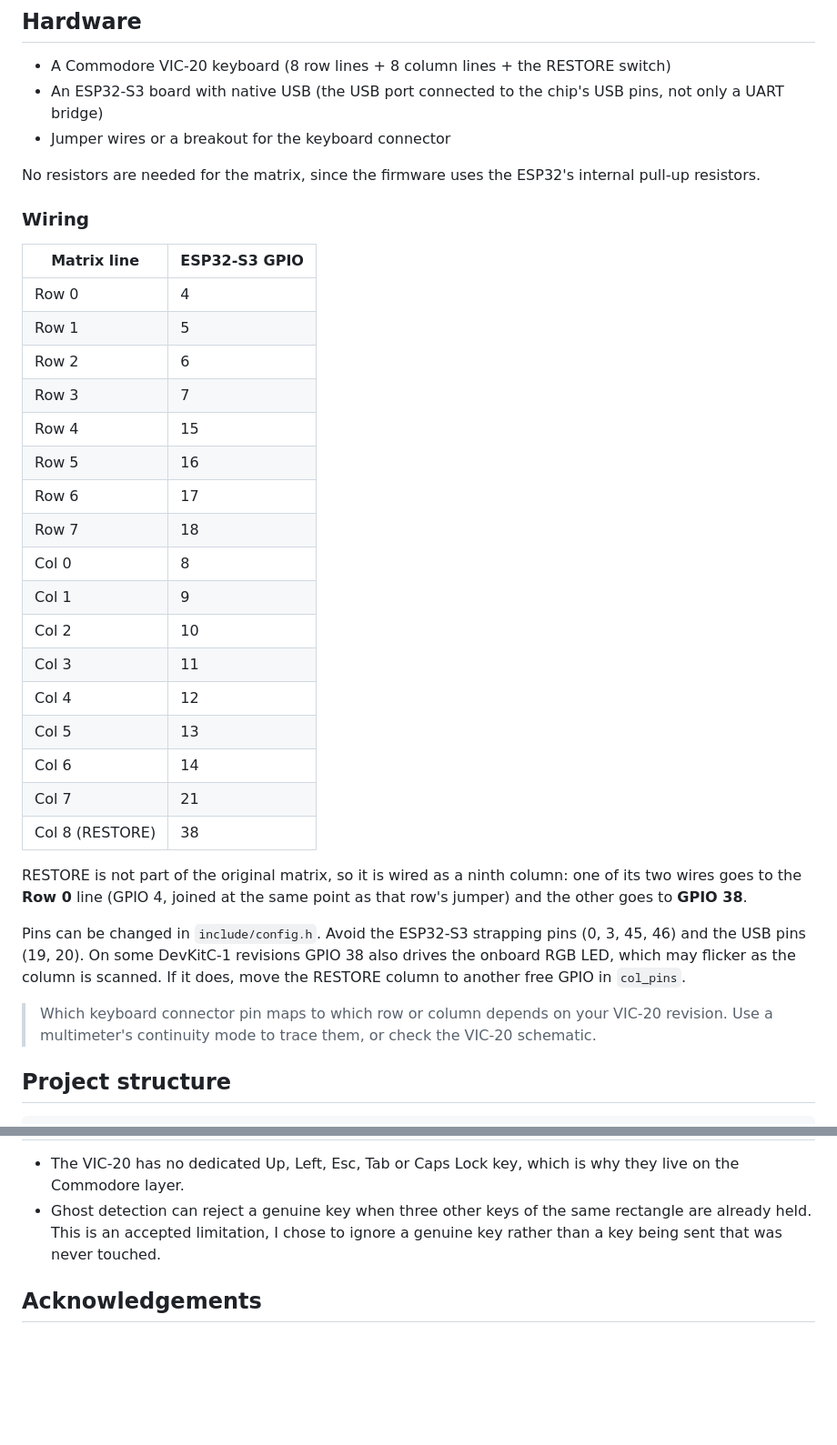
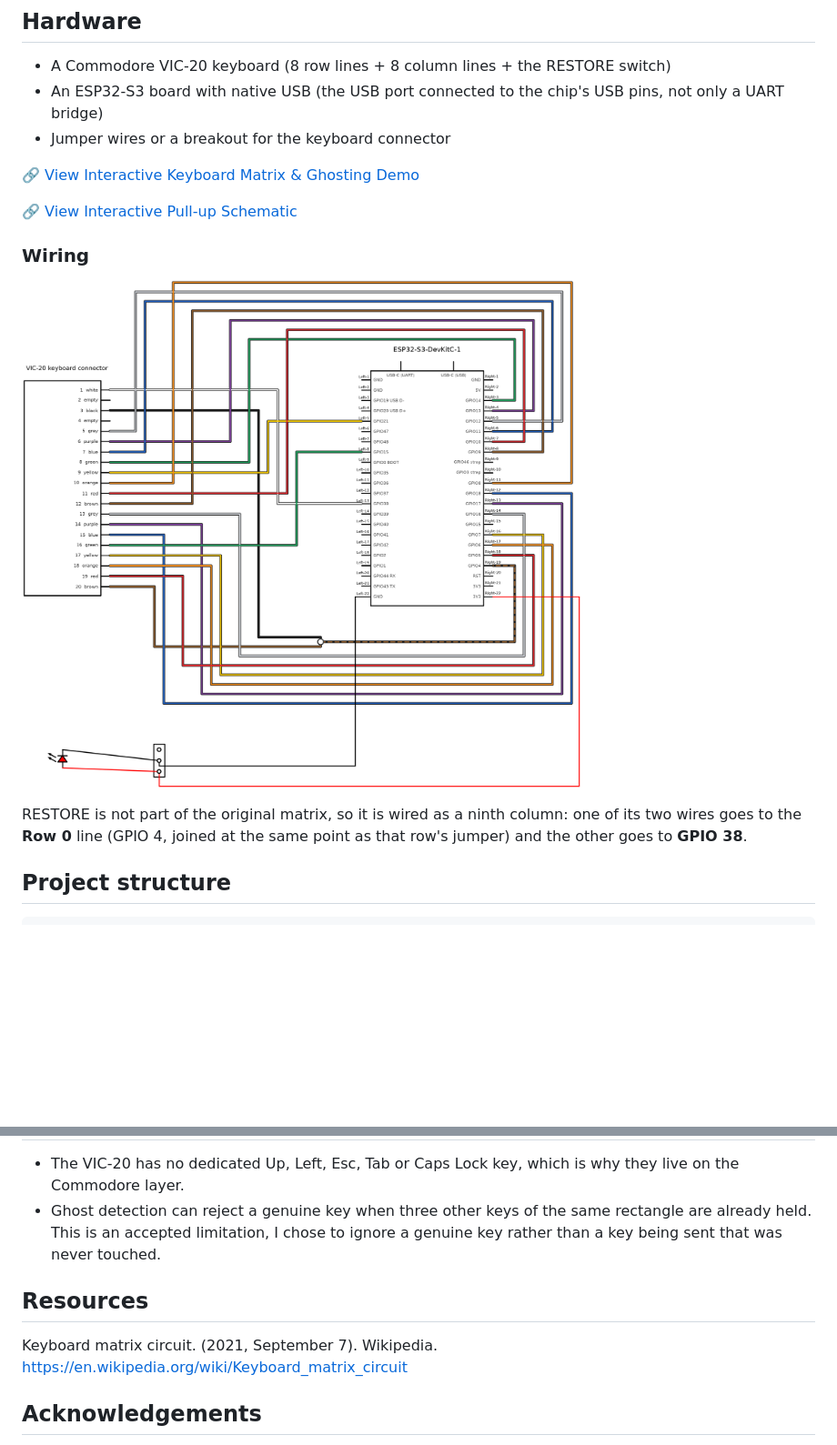
Before and after one commit to DylanBrass/Vic20-to-Keyboard, a Markdown page: README.md, 2 parts joined by grey strips. Shown at 91% size. Rendered like a GitHub page; pictures changed too: docs/wiring.png (added); blank space fills up the shorter version.

Commit message:
doc: add wiring to documentation

```diff
--- a/README.md
+++ b/README.md
@@ -35,39 +35,16 @@ matrix and sends the keys to your computer as a standard USB HID keyboard, using
 - An ESP32-S3 board with native USB (the USB port connected to the chip's USB pins, not only a UART bridge)
 - Jumper wires or a breakout for the keyboard connector
 
-No resistors are needed for the matrix, since the firmware uses the ESP32's internal pull-up resistors.
+[🔗 View Interactive Keyboard Matrix & Ghosting Demo](https://DylanBrass.github.io/Vic20-to-Keyboard/matrix_keyboard_mcu_pins_ghosting.html)
+
+[🔗 View Interactive Pull-up Schematic](https://DylanBrass.github.io/Vic20-to-Keyboard/pullup_pin_pressed_vs_not_pressed_schematic.html)
 
 ### Wiring
 
-| Matrix line     | ESP32-S3 GPIO |
-|-----------------|---------------|
-| Row 0           | 4             |
-| Row 1           | 5             |
-| Row 2           | 6             |
-| Row 3           | 7             |
-| Row 4           | 15            |
-| Row 5           | 16            |
-| Row 6           | 17            |
-| Row 7           | 18            |
-| Col 0           | 8             |
-| Col 1           | 9             |
-| Col 2           | 10            |
-| Col 3           | 11            |
-| Col 4           | 12            |
-| Col 5           | 13            |
-| Col 6           | 14            |
-| Col 7           | 21            |
-| Col 8 (RESTORE) | 38            |
+![Wiring](./docs/wiring.png)
 
 RESTORE is not part of the original matrix, so it is wired as a ninth column: one of its two wires goes to the **Row 0**
 line (GPIO 4, joined at the same point as that row's jumper) and the other goes to **GPIO 38**.
-
-Pins can be changed in `include/config.h`. Avoid the ESP32-S3 strapping pins (0, 3, 45, 46) and the USB pins (19, 20).
-On some DevKitC-1 revisions GPIO 38 also drives the onboard RGB LED, which may flicker as the column is scanned. If it
-does, move the RESTORE column to another free GPIO in `col_pins`.
-
-> Which keyboard connector pin maps to which row or column depends on your VIC-20 revision. Use a multimeter's
-> continuity mode to trace them, or check the VIC-20 schematic.
 
 ## Project structure
 
@@ -263,6 +240,10 @@ To remap a key, edit the `keymap` array in `lib/keyboard_logic/keyboard_logic.cp
 - Ghost detection can reject a genuine key when three other keys of the same rectangle are already held. This is an
   accepted limitation, I chose to ignore a genuine key rather than a key being sent that was never touched.
 
+## Resources
+
+Keyboard matrix circuit. (2021, September 7). Wikipedia. https://en.wikipedia.org/wiki/Keyboard_matrix_circuit
+
 ## Acknowledgements
 
 Built on the Commodore VIC-20 keyboard. Commodore and VIC-20 are trademarks of their respective owners; this project is
```
Also changed, not shown: 6 other files.
